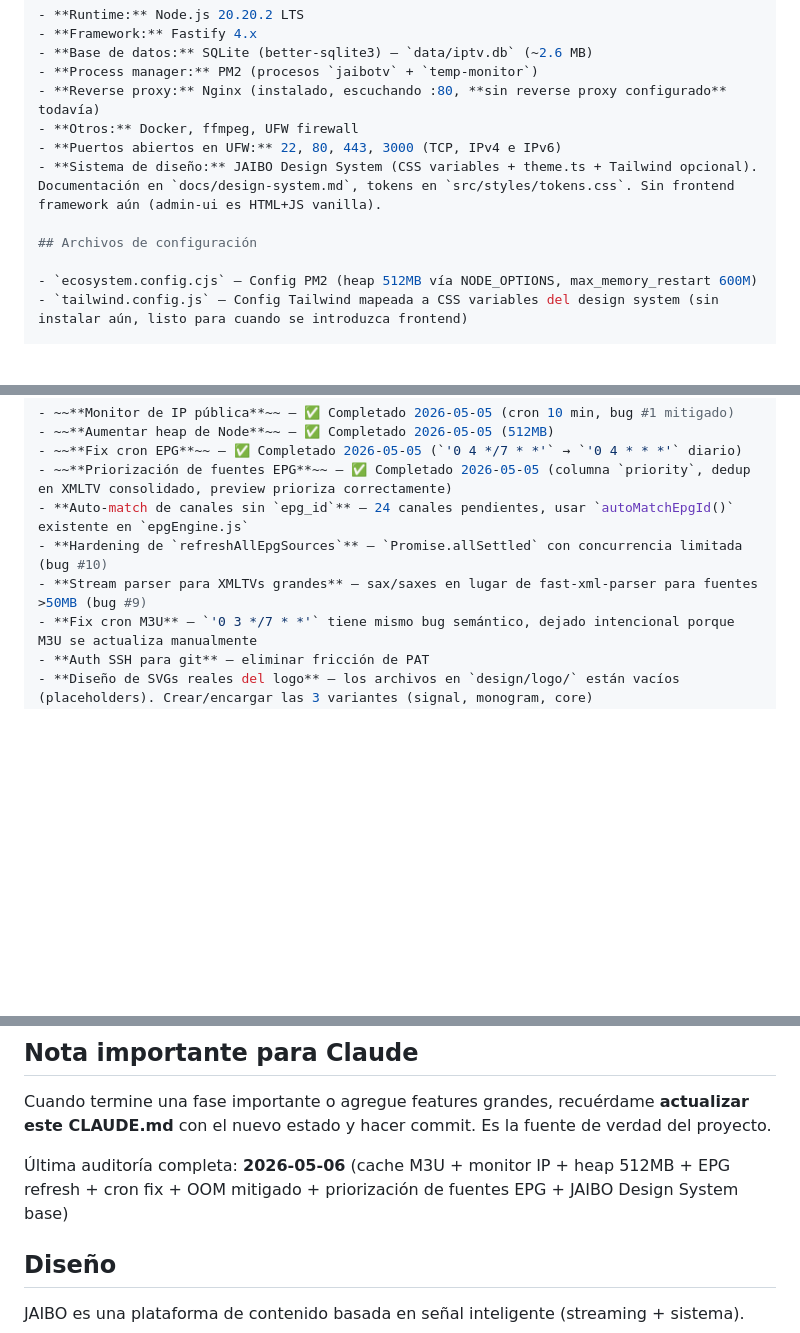
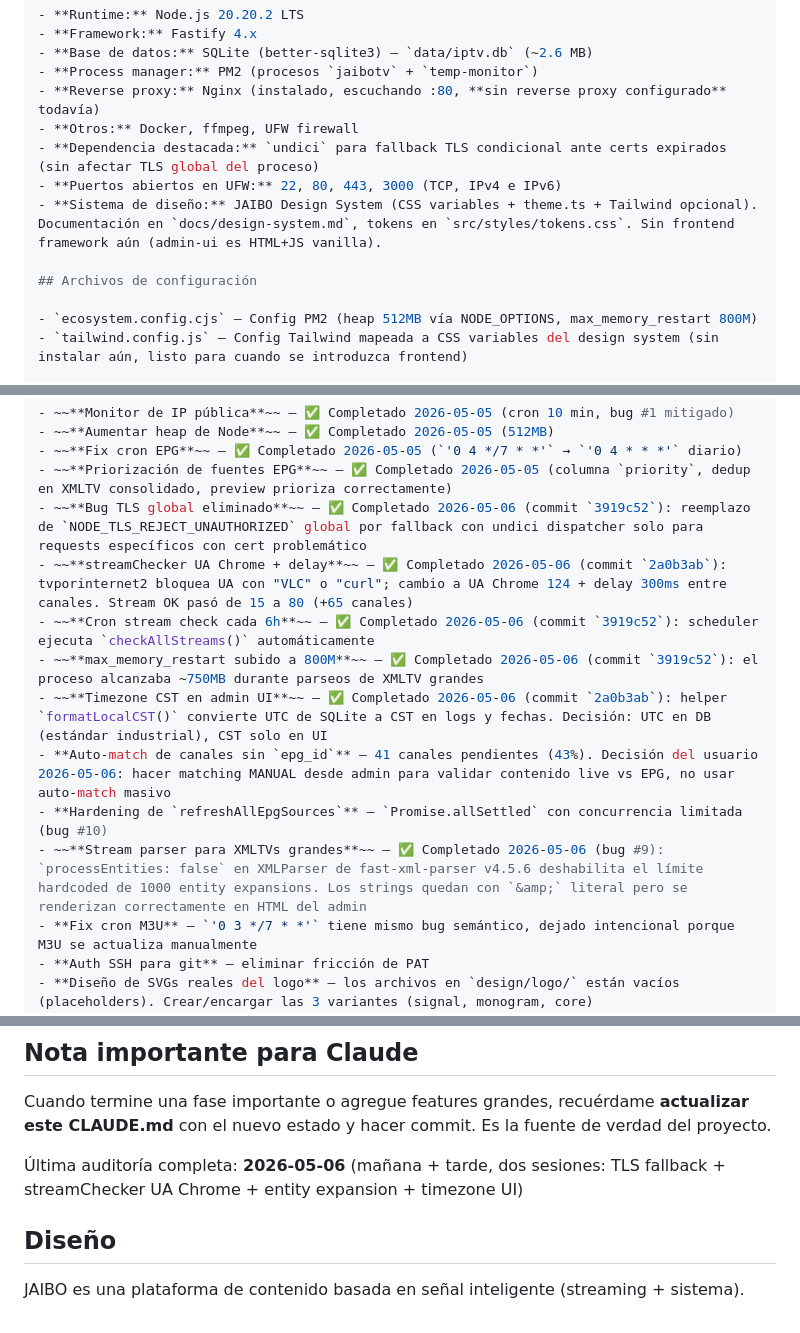
Before and after one commit to gustavograjales/jaibotv, a Markdown page: CLAUDE.md, 3 parts joined by grey strips. GitHub-like rendering; blank space fills up the shorter version.

```diff
--- a/CLAUDE.md
+++ b/CLAUDE.md
@@ -51,12 +51,13 @@ ipv4.method manual
 - **Process manager:** PM2 (procesos `jaibotv` + `temp-monitor`)
 - **Reverse proxy:** Nginx (instalado, escuchando :80, **sin reverse proxy configurado** todavía)
 - **Otros:** Docker, ffmpeg, UFW firewall
+- **Dependencia destacada:** `undici` para fallback TLS condicional ante certs expirados (sin afectar TLS global del proceso)
 - **Puertos abiertos en UFW:** 22, 80, 443, 3000 (TCP, IPv4 e IPv6)
 - **Sistema de diseño:** JAIBO Design System (CSS variables + theme.ts + Tailwind opcional). Documentación en `docs/design-system.md`, tokens en `src/styles/tokens.css`. Sin frontend framework aún (admin-ui es HTML+JS vanilla).
 
 ## Archivos de configuración
 
-- `ecosystem.config.cjs` — Config PM2 (heap 512MB vía NODE_OPTIONS, max_memory_restart 600M)
+- `ecosystem.config.cjs` — Config PM2 (heap 512MB vía NODE_OPTIONS, max_memory_restart 800M)
 - `tailwind.config.js` — Config Tailwind mapeada a CSS variables del design system (sin instalar aún, listo para cuando se introduzca frontend)
 
 ## Estructura del proyecto
@@ -300,9 +332,14 @@ El parser de `<programme>` en `generateConsolidatedEPG()` asumía que `channel`
 - ~~**Aumentar heap de Node**~~ — ✅ Completado 2026-05-05 (512MB)
 - ~~**Fix cron EPG**~~ — ✅ Completado 2026-05-05 (`'0 4 */7 * *'` → `'0 4 * * *'` diario)
 - ~~**Priorización de fuentes EPG**~~ — ✅ Completado 2026-05-05 (columna `priority`, dedup en XMLTV consolidado, preview prioriza correctamente)
-- **Auto-match de canales sin `epg_id`** — 24 canales pendientes, usar `autoMatchEpgId()` existente en `epgEngine.js`
+- ~~**Bug TLS global eliminado**~~ — ✅ Completado 2026-05-06 (commit `3919c52`): reemplazo de `NODE_TLS_REJECT_UNAUTHORIZED` global por fallback con undici dispatcher solo para requests específicos con cert problemático
+- ~~**streamChecker UA Chrome + delay**~~ — ✅ Completado 2026-05-06 (commit `2a0b3ab`): tvporinternet2 bloquea UA con "VLC" o "curl"; cambio a UA Chrome 124 + delay 300ms entre canales. Stream OK pasó de 15 a 80 (+65 canales)
+- ~~**Cron stream check cada 6h**~~ — ✅ Completado 2026-05-06 (commit `3919c52`): scheduler ejecuta `checkAllStreams()` automáticamente
+- ~~**max_memory_restart subido a 800M**~~ — ✅ Completado 2026-05-06 (commit `3919c52`): el proceso alcanzaba ~750MB durante parseos de XMLTV grandes
+- ~~**Timezone CST en admin UI**~~ — ✅ Completado 2026-05-06 (commit `2a0b3ab`): helper `formatLocalCST()` convierte UTC de SQLite a CST en logs y fechas. Decisión: UTC en DB (estándar industrial), CST solo en UI
+- **Auto-match de canales sin `epg_id`** — 41 canales pendientes (43%). Decisión del usuario 2026-05-06: hacer matching MANUAL desde admin para validar contenido live vs EPG, no usar auto-match masivo
 - **Hardening de `refreshAllEpgSources`** — `Promise.allSettled` con concurrencia limitada (bug #10)
-- **Stream parser para XMLTVs grandes** — sax/saxes en lugar de fast-xml-parser para fuentes >50MB (bug #9)
+- ~~**Stream parser para XMLTVs grandes**~~ — ✅ Completado 2026-05-06 (bug #9): `processEntities: false` en XMLParser de fast-xml-parser v4.5.6 deshabilita el límite hardcoded de 1000 entity expansions. Los strings quedan con `&amp;` literal pero se renderizan correctamente en HTML del admin
 - **Fix cron M3U** — `'0 3 */7 * *'` tiene mismo bug semántico, dejado intencional porque M3U se actualiza manualmente
 - **Auth SSH para git** — eliminar fricción de PAT
 - **Diseño de SVGs reales del logo** — los archivos en `design/logo/` están vacíos (placeholders). Crear/encargar las 3 variantes (signal, monogram, core)
@@ -368,7 +405,7 @@ cp ~/iptv-server/data/iptv.db ~/backups/db/iptv_$(date +%Y%m%d_%H%M%S).db
 
 Cuando termine una fase importante o agregue features grandes, recuérdame **actualizar este CLAUDE.md** con el nuevo estado y hacer commit. Es la fuente de verdad del proyecto.
 
-Última auditoría completa: **2026-05-06** (cache M3U + monitor IP + heap 512MB + EPG refresh + cron fix + OOM mitigado + priorización de fuentes EPG + JAIBO Design System base)
+Última auditoría completa: **2026-05-06** (mañana + tarde, dos sesiones: TLS fallback + streamChecker UA Chrome + entity expansion + timezone UI)
 
 ## Diseño
 
```
Also changed, not shown: other parts of CLAUDE.md (+36 -5 lines).
